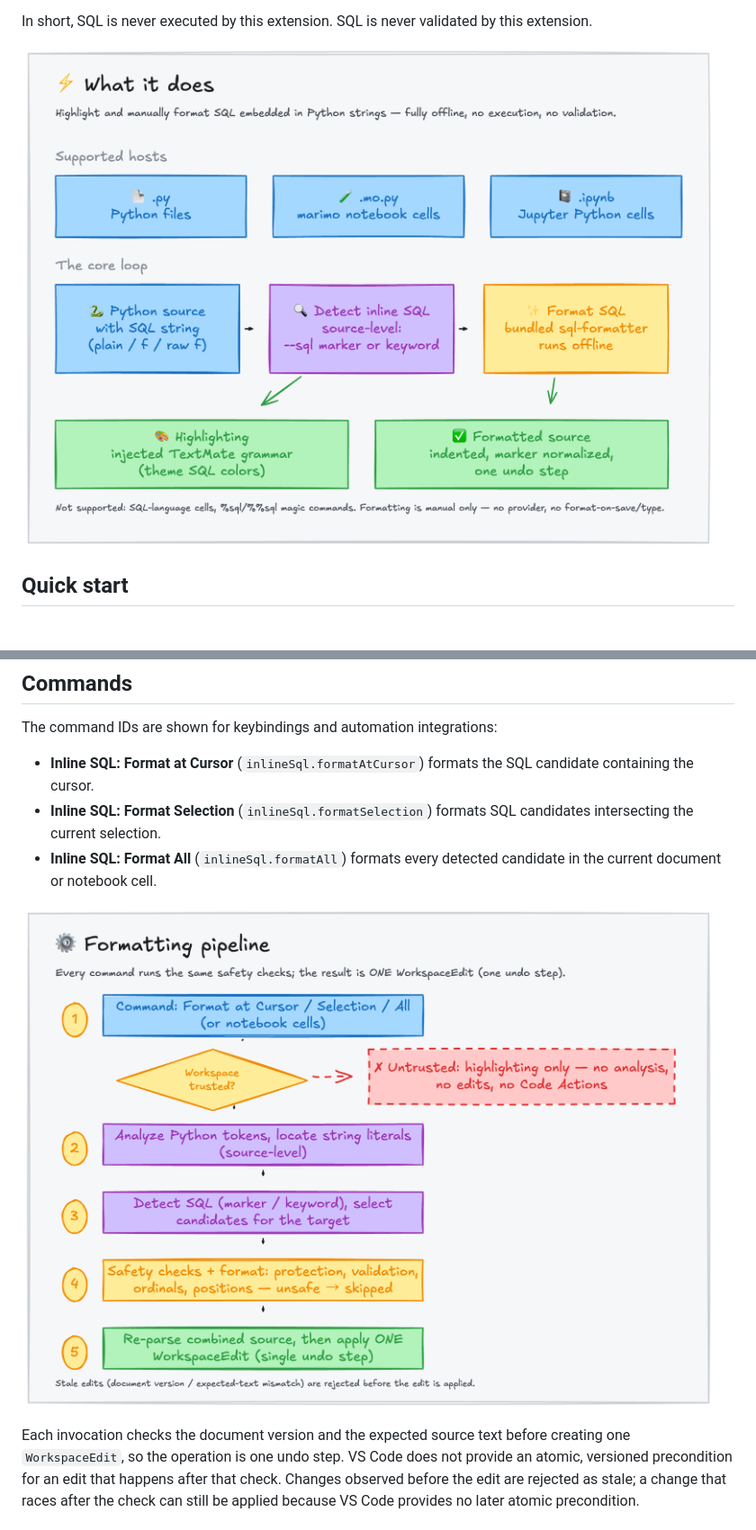
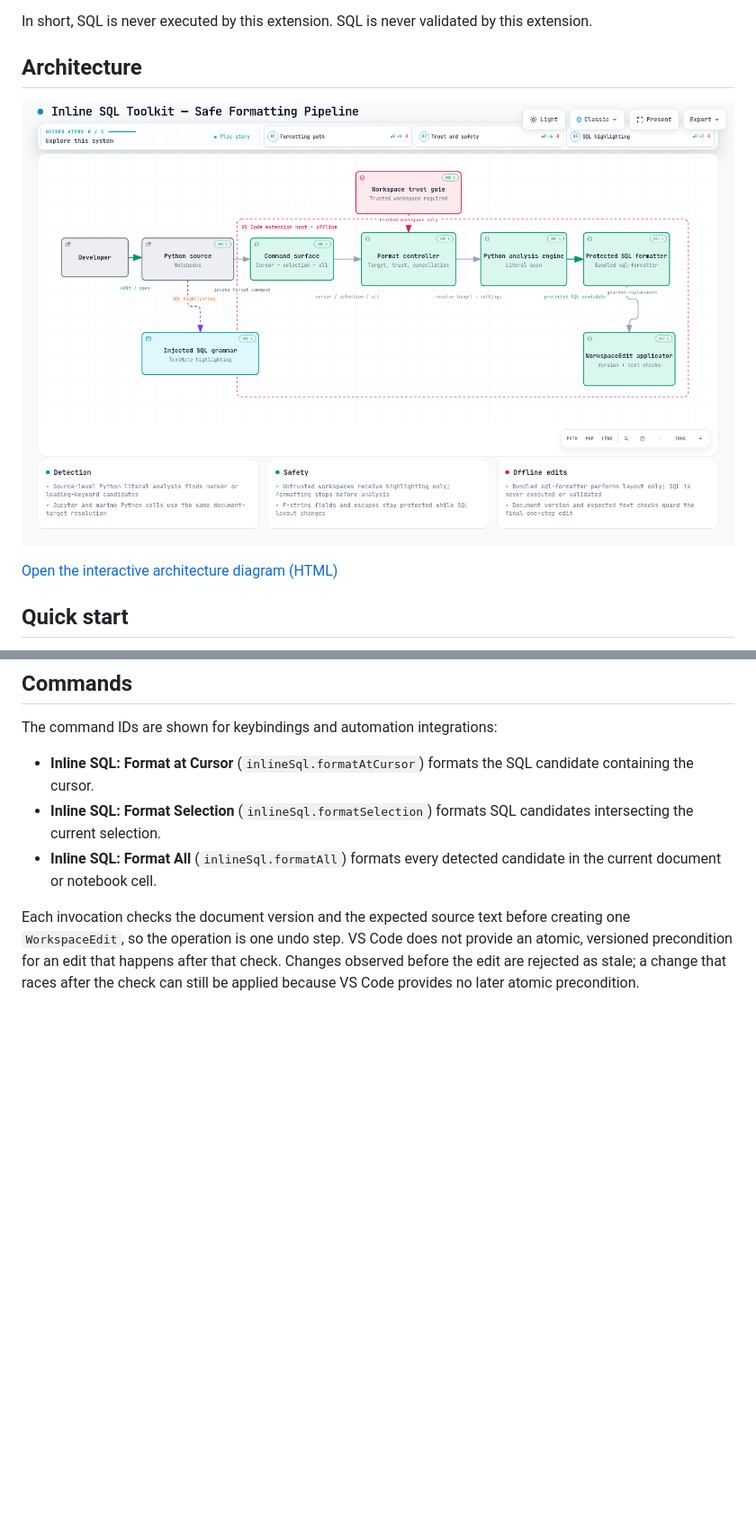
Before and after one commit to hidenobunagai/inline-sql-toolkit, a Markdown page: README.md, 2 parts joined by grey strips. Shown at 90% size. Rendered like a GitHub page; blank space fills up the shorter version.

Commit message:
docs: replace README diagrams with architecture link

```diff
--- a/README.md
+++ b/README.md
@@ -18,7 +18,11 @@ other safe candidates may still be edited.
 In short, SQL is never executed by this extension. SQL is never validated by
 this extension.
 
-![What the extension does: highlight and format SQL embedded in Python strings](what_it_does.png)
+## Architecture
+
+[![Inline SQL Toolkit architecture](docs/inline-sql-toolkit-architecture.visual-check.1440x900.light.png)](docs/inline-sql-toolkit-architecture.html)
+
+[Open the interactive architecture diagram (HTML)](docs/inline-sql-toolkit-architecture.html)
 
 ## Quick start
 
@@ -84,8 +88,6 @@ The command IDs are shown for keybindings and automation integrations:
 - **Inline SQL: Format All** (`inlineSql.formatAll`) formats every detected
   candidate in the current document or notebook cell.
 
-![Formatting pipeline: command, trust gate, analysis, safety checks, one undo step](formatting_pipeline.png)
-
 Each invocation checks the document version and the expected source text before
 creating one `WorkspaceEdit`, so the operation is one undo step. VS Code does
 not provide an atomic, versioned precondition for an edit that happens after
```
Also changed, not shown: other parts of README.md (+0 -4 lines).
